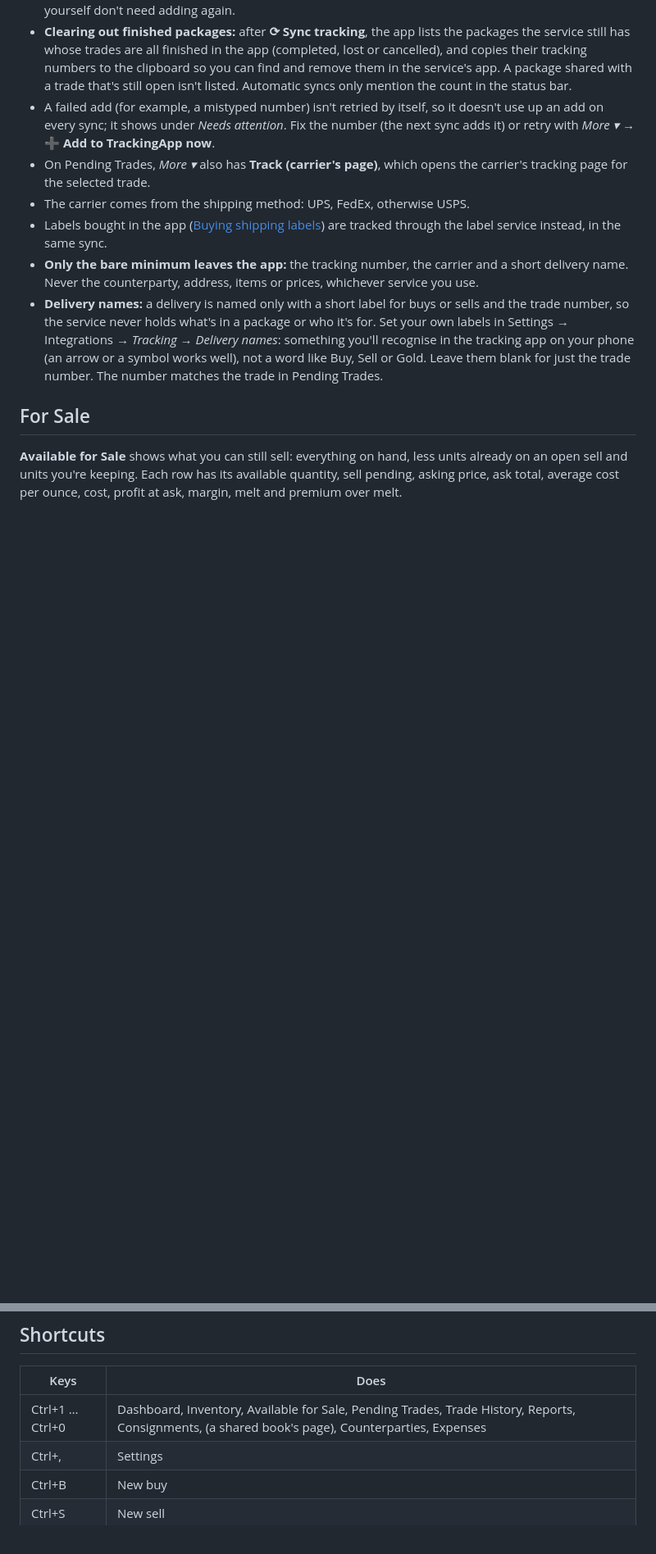
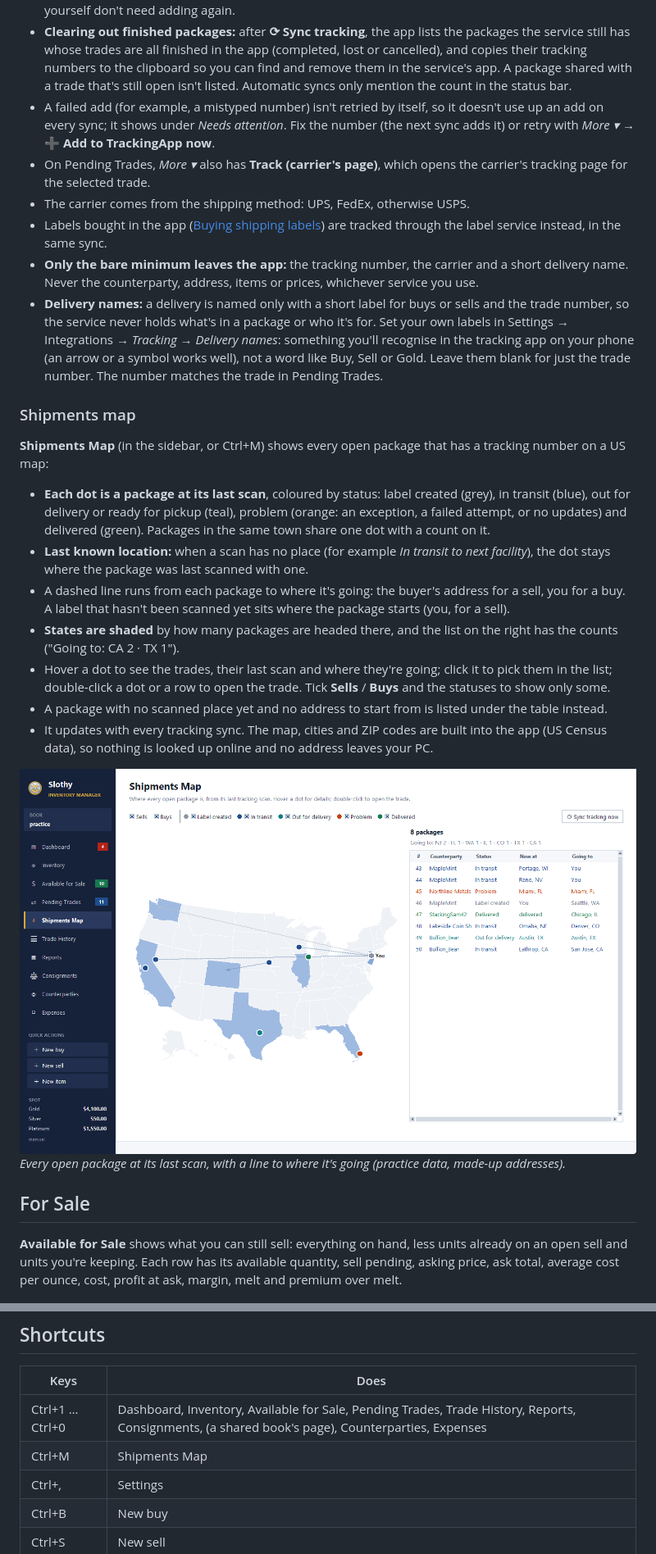
Before and after one commit to arpspatel/slothy-inventory-releases, a Markdown page: GUIDE.md, 2 parts joined by grey strips. Shown at 82% size. Drawn GitHub-style; pictures changed too: images/shipments-map.png (added); blank space fills up the shorter version.

Commit message:
Guide: Shipments map
Co-Authored-By: Claude Opus 5.5 <noreply@anthropic.com>

```diff
--- a/GUIDE.md
+++ b/GUIDE.md
@@ -346,6 +346,28 @@ can follow packages in that service's own app on your phone too. Pick the servic
   not a word like Buy, Sell or Gold. Leave them blank for just the trade number. The number matches the trade in
   Pending Trades.
 
+### Shipments map
+
+**Shipments Map** (in the sidebar, or Ctrl+M) shows every open package that has a tracking number on a US map:
+
+- **Each dot is a package at its last scan**, coloured by status: label created (grey), in transit (blue), out for
+  delivery or ready for pickup (teal), problem (orange: an exception, a failed attempt, or no updates) and delivered
+  (green). Packages in the same town share one dot with a count on it.
+- **Last known location:** when a scan has no place (for example *In transit to next facility*), the dot stays where
+  the package was last scanned with one.
+- A dashed line runs from each package to where it's going: the buyer's address for a sell, you for a buy. A label
+  that hasn't been scanned yet sits where the package starts (you, for a sell).
+- **States are shaded** by how many packages are headed there, and the list on the right has the counts ("Going to:
+  CA 2 · TX 1").
+- Hover a dot to see the trades, their last scan and where they're going; click it to pick them in the list;
+  double-click a dot or a row to open the trade. Tick **Sells** / **Buys** and the statuses to show only some.
+- A package with no scanned place yet and no address to start from is listed under the table instead.
+- It updates with every tracking sync. The map, cities and ZIP codes are built into the app (US Census data), so
+  nothing is looked up online and no address leaves your PC.
+
+![Shipments map](images/shipments-map.png)
+*Every open package at its last scan, with a line to where it's going (practice data, made-up addresses).*
+
 ## For Sale
 
 **Available for Sale** shows what you can still sell: everything on hand, less units already on an open sell and units
@@ -557,6 +579,7 @@ For any other layout, use **Import any spreadsheet with AI…** (see [AI feature
 | Keys | Does |
 |---|---|
 | Ctrl+1 … Ctrl+0 | Dashboard, Inventory, Available for Sale, Pending Trades, Trade History, Reports, Consignments, (a shared book's page), Counterparties, Expenses |
+| Ctrl+M | Shipments Map |
 | Ctrl+, | Settings |
 | Ctrl+B | New buy |
 | Ctrl+S | New sell |
```
Also changed, not shown: WORKFLOW.md (+1 -0 lines).
